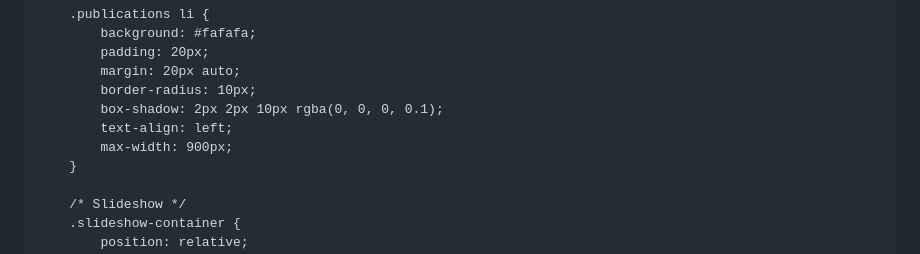
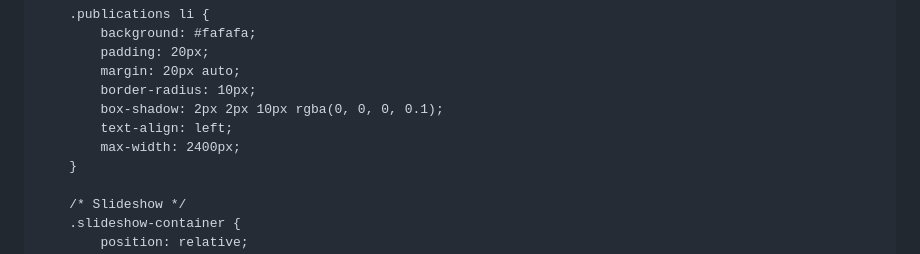
Before and after one commit to Ishanyjha/ishanyjha.github.io, a Markdown page: README.md, the part around the change. GitHub-like rendering.

```diff
--- a/README.md
+++ b/README.md
@@ -93,7 +93,7 @@
             border-radius: 10px;
             box-shadow: 2px 2px 10px rgba(0, 0, 0, 0.1);
             text-align: left;
-            max-width: 900px;
+            max-width: 2400px;
         }
 
         /* Slideshow */
```
